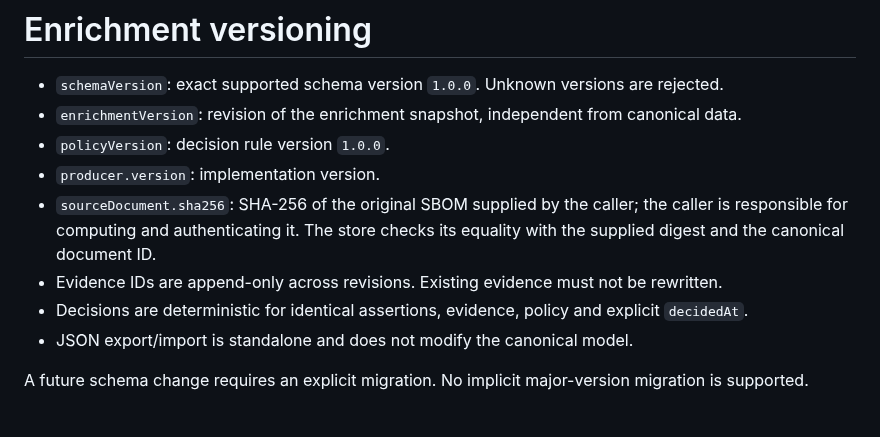
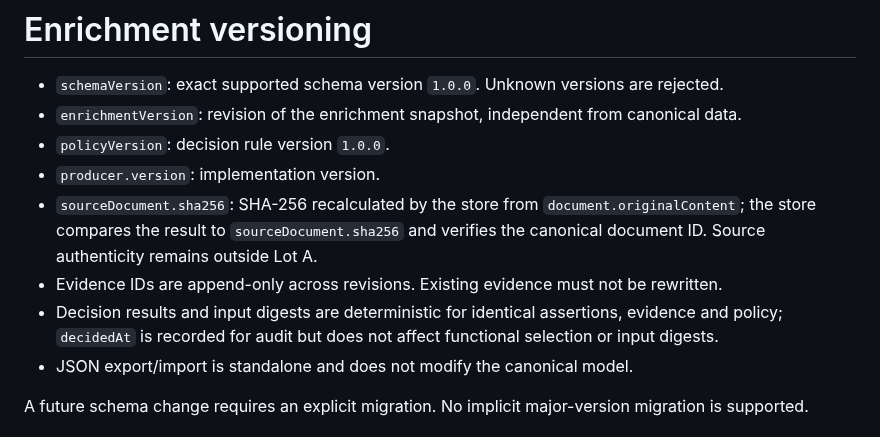
Before and after one commit to ldchloe/MAYA, a Markdown page: docs/component-enrichment-versioning.md, the part around the change. Rendered like a GitHub page.

Commit message:
docs(enrichment): reconcile verified contract and public resolver scope

```diff
--- a/docs/component-enrichment-versioning.md
+++ b/docs/component-enrichment-versioning.md
@@ -4,9 +4,9 @@
 - `enrichmentVersion`: revision of the enrichment snapshot, independent from canonical data.
 - `policyVersion`: decision rule version `1.0.0`.
 - `producer.version`: implementation version.
-- `sourceDocument.sha256`: SHA-256 of the original SBOM supplied by the caller; the caller is responsible for computing and authenticating it. The store checks its equality with the supplied digest and the canonical document ID.
+- `sourceDocument.sha256`: SHA-256 recalculated by the store from `document.originalContent`; the store compares the result to `sourceDocument.sha256` and verifies the canonical document ID. Source authenticity remains outside Lot A.
 - Evidence IDs are append-only across revisions. Existing evidence must not be rewritten.
-- Decisions are deterministic for identical assertions, evidence, policy and explicit `decidedAt`.
+- Decision results and input digests are deterministic for identical assertions, evidence and policy; `decidedAt` is recorded for audit but does not affect functional selection or input digests.
 - JSON export/import is standalone and does not modify the canonical model.
 
 A future schema change requires an explicit migration. No implicit major-version migration is supported.
```
